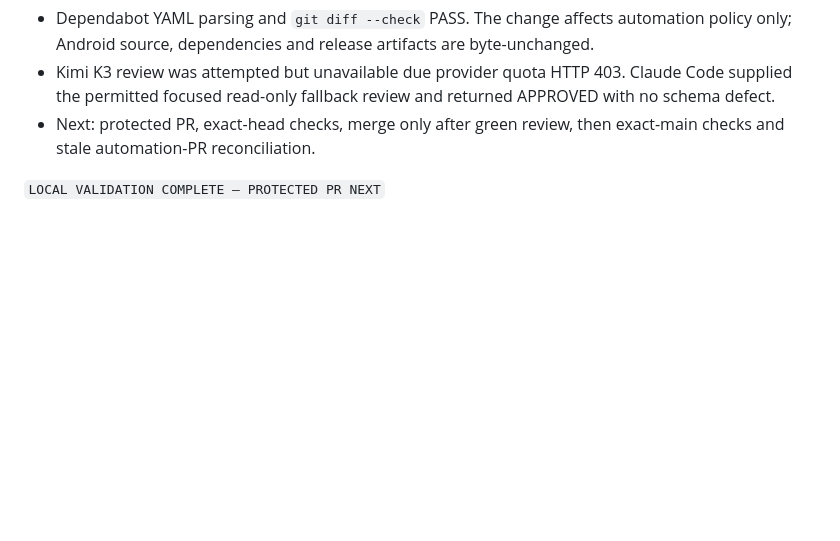
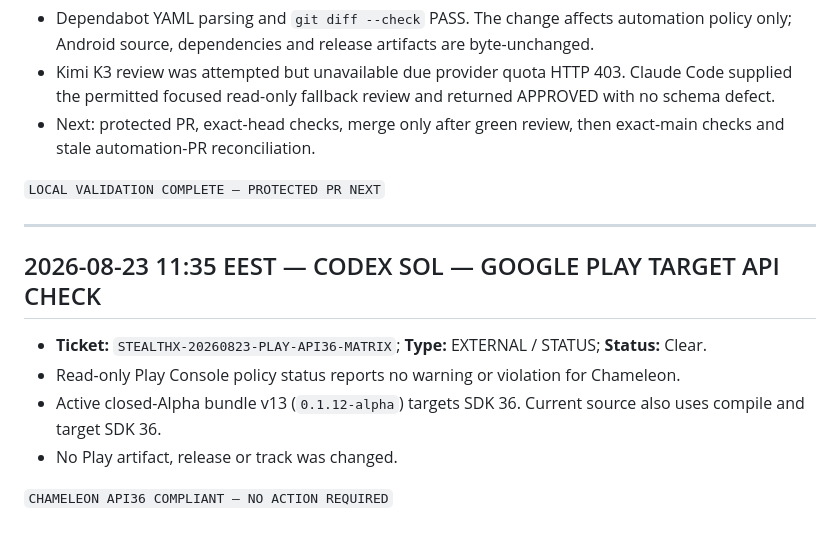
Before and after one commit to NeaBouli/chameleon, a Markdown page: BRIDGE.md, the part around the change. Drawn GitHub-style; blank space fills up the shorter version.

Commit message:
docs: record Chameleon API 36 policy status

```diff
--- a/BRIDGE.md
+++ b/BRIDGE.md
@@ -3568,3 +3568,16 @@ Open next steps:
   stale automation-PR reconciliation.
 
 `LOCAL VALIDATION COMPLETE — PROTECTED PR NEXT`
+
+---
+
+## 2026-08-23 11:35 EEST — CODEX SOL — GOOGLE PLAY TARGET API CHECK
+
+- **Ticket:** `STEALTHX-20260823-PLAY-API36-MATRIX`; **Type:** EXTERNAL / STATUS;
+  **Status:** Clear.
+- Read-only Play Console policy status reports no warning or violation for Chameleon.
+- Active closed-Alpha bundle v13 (`0.1.12-alpha`) targets SDK 36. Current source also uses compile
+  and target SDK 36.
+- No Play artifact, release or track was changed.
+
+`CHAMELEON API36 COMPLIANT — NO ACTION REQUIRED`
```
